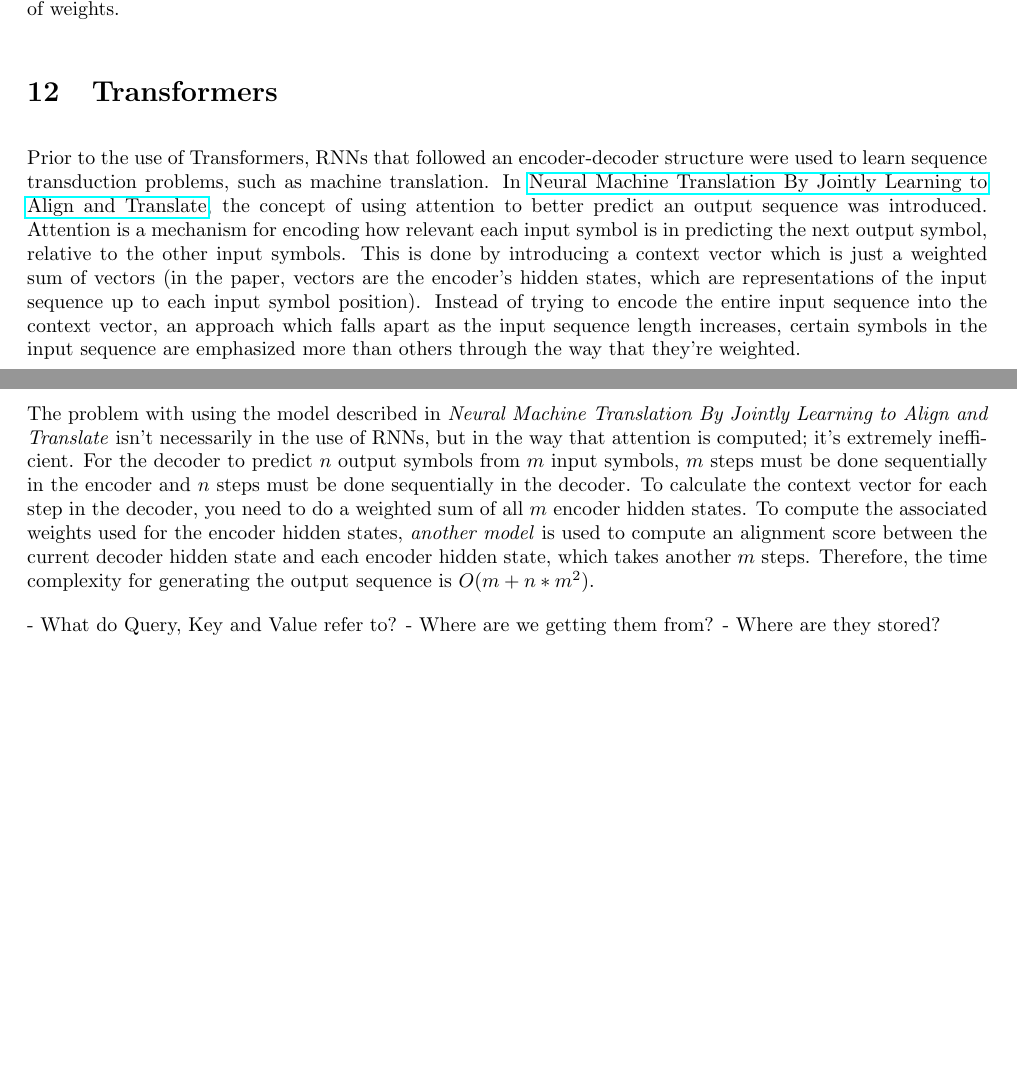
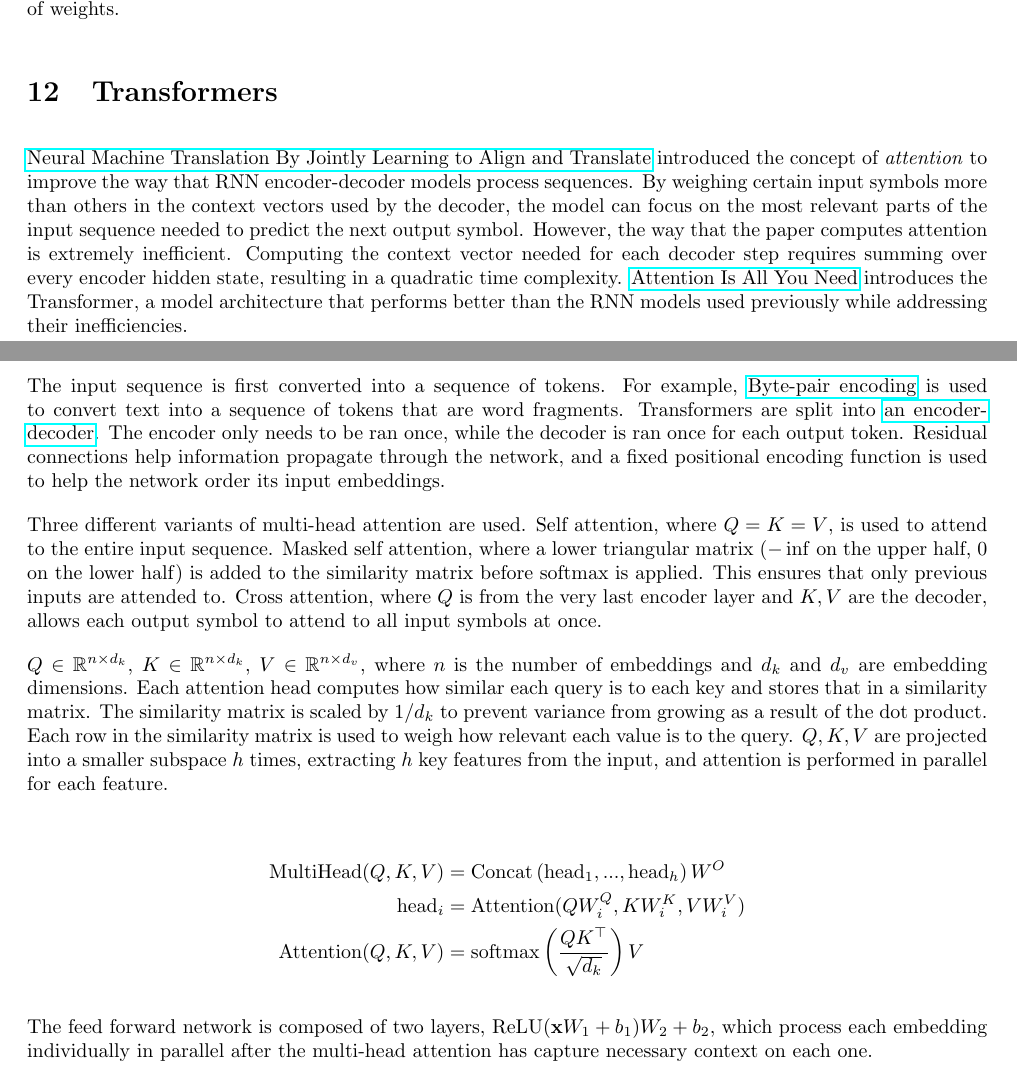
Before and after one commit to aabiji/ml, a LaTeX document (main.tex): two parts of pages 10 and 11 of 11, joined at a grey line, cut so that both start at the same text, the shorter picture padded with empty space. Compiled offline with pdfLaTeX.

Commit message:
notes on the paper

```diff
--- a/main.tex
+++ b/main.tex
@@ -269,12 +270,20 @@ RNNs have several flaws. The most obvious one is that RNNs are inherently sequen
 
 \section{Transformers}
 
-Prior to the use of Transformers, RNNs that followed an encoder-decoder structure were used to learn sequence transduction problems, such as machine translation. In \href{https://arxiv.org/abs/1409.0473}{Neural Machine Translation By Jointly Learning to Align and Translate}, the concept of using attention to better predict an output sequence was introduced. Attention is a mechanism for encoding how relevant each input symbol is in predicting the next output symbol, relative to the other input symbols. This is done by introducing a context vector which is just a weighted sum of vectors (in the paper, vectors are the encoder's hidden states, which are representations of the input sequence up to each input symbol position). Instead of trying to encode the entire input sequence into the context vector, an approach which falls apart as the input sequence length increases, certain symbols in the input sequence are emphasized more than others through the way that they're weighted.
+\href{https://arxiv.org/abs/1409.0473}{Neural Machine Translation By Jointly Learning to Align and Translate} introduced the concept of \textit{attention} to improve the way that RNN encoder-decoder models process sequences. By weighing certain input symbols more than others in the context vectors used by the decoder, the model can focus on the most relevant parts of the input sequence needed to predict the next output symbol. However, the way that the paper computes attention is extremely inefficient. Computing the context vector needed for each decoder step requires summing over every encoder hidden state, resulting in a quadratic time complexity. \href{https://arxiv.org/abs/1706.03762}{Attention Is All You Need} introduces the Transformer, a model architecture that performs better than the RNN models used previously while addressing their inefficiencies.
 
-The problem with using the model described in \textit{Neural Machine Translation By Jointly Learning to Align and Translate} isn't necessarily in the use of RNNs, but in the way that attention is computed; it's extremely inefficient. For the decoder to predict $n$ output symbols from $m$ input symbols, $m$ steps must be done sequentially in the encoder and $n$ steps must be done sequentially in the decoder. To calculate the context vector for each step in the decoder, you need to do a weighted sum of all $m$ encoder hidden states. To compute the associated weights used for the encoder hidden states, \textit{another model} is used to compute an alignment score between the current decoder hidden state and each encoder hidden state, which takes another $m$ steps. Therefore, the time complexity for generating the output sequence is $O(m + n * m^2)$.
+The input sequence is first converted into a sequence of tokens. For example, \href{https://en.wikipedia.org/wiki/Byte-pair_encoding}{Byte-pair encoding} is used to convert text into a sequence of tokens that are word fragments. Transformers are split into \href{https://machinelearningmastery.com/wp-content/uploads/2021/08/attention_research_1.png}{an encoder-decoder}. The encoder only needs to be ran once, while the decoder is ran once for each output token. Residual connections help information propagate through the network, and a fixed positional encoding function is used to help the network order its input embeddings.
 
-- What do Query, Key and Value refer to?
-  - Where are we getting them from?
-  - Where are they stored?
+Three different variants of multi-head attention are used. Self attention, where $Q = K = V$, is used to attend to the entire input sequence. Masked self attention, where a lower triangular matrix ($-\inf$ on the upper half, $0$ on the lower half) is added to the similarity matrix before softmax is applied. This ensures that only previous inputs are attended to. Cross attention, where $Q$ is from the very last encoder layer and $K, V$ are the decoder, allows each output symbol to attend to all input symbols at once.
+
+$Q \in \mathbb{R}^{n \times d_k}$, $K \in \mathbb{R}^{n \times d_k}$, $V \in \mathbb{R}^{n \times d_v}$, where $n$ is the number of embeddings and $d_k$ and $d_v$ are embedding dimensions. Each attention head computes how similar each query is to each key and stores that in a similarity matrix. The similarity matrix is scaled by $1 / d_k$ to prevent variance from growing as a result of the dot product. Each row in the similarity matrix is used to weigh how relevant each value is to the query. $Q, K, V$ are projected into a smaller subspace $h$ times, extracting $h$ key features from the input, and attention is performed in parallel for each feature.
+
+\begin{align*}
+\text{MultiHead}(Q, K, V) &= \text{Concat} \left( \text{head}_1, ..., \text{head}_h \right) W^O \\
+\text{head}_i &= \text{Attention}(Q W_i^Q, K W_i^K, V W_{i}^V) \\
+\text{Attention}(Q, K, V) &= \text{softmax} \left( \frac{Q K^{\top}}{\sqrt{d_k}} \right) V
+\end{align*}
+
+The feed forward network is composed of two layers, $\text{ReLU}(\mathbf{x} W_1 + b_1) W_2 + b_2$, which process each embedding individually in parallel after the multi-head attention has capture necessary context on each one.
 
 \end{document}
```
Also changed, not shown: readme.md, main.tex (1 more changed lines).
